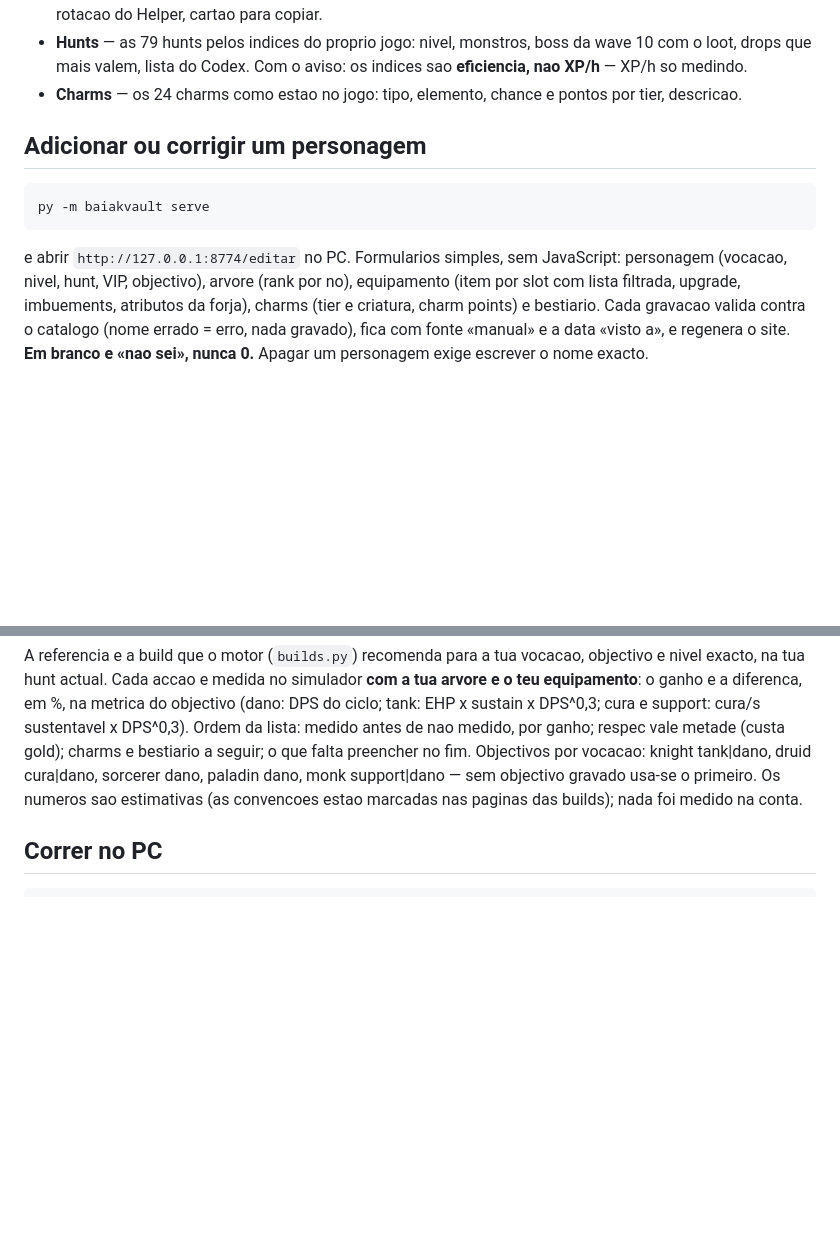
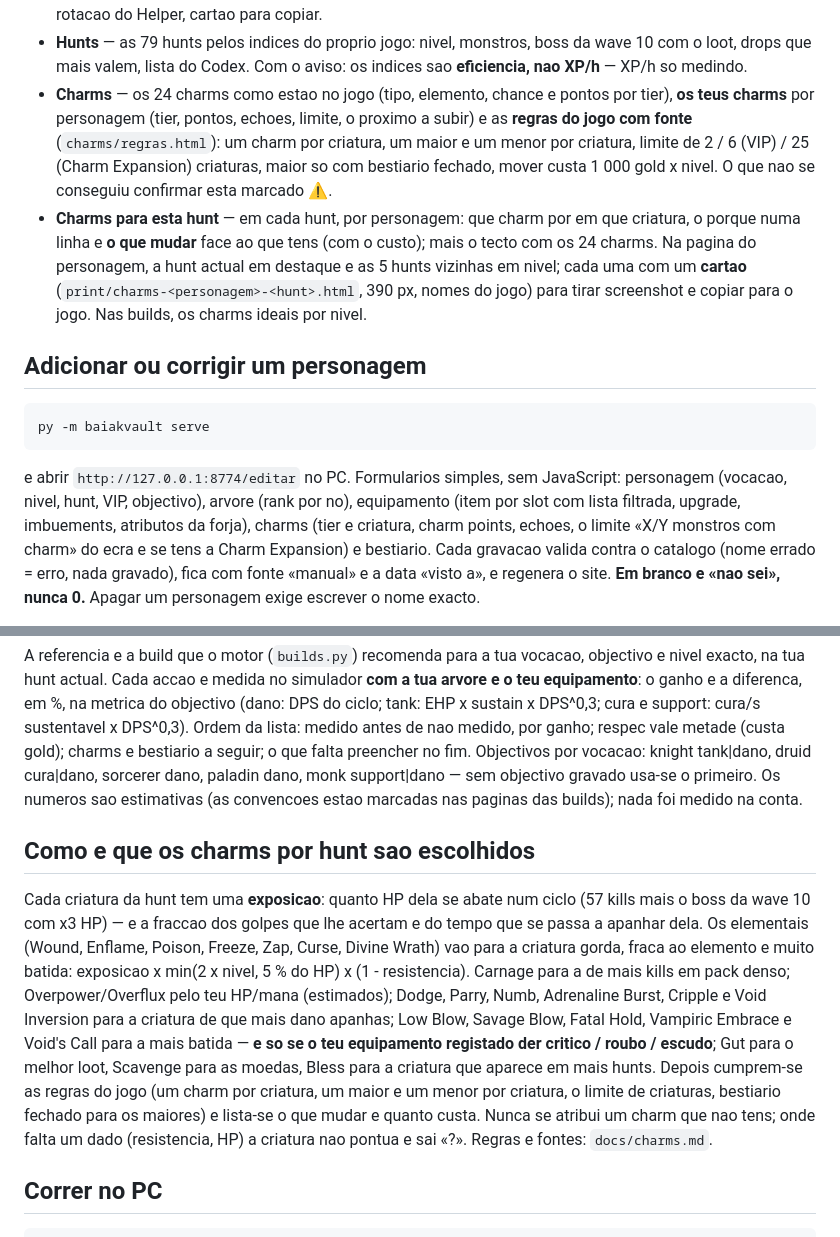
Before and after one commit to Baverone/baiakvault, a Markdown page: README.md, 2 parts joined by grey strips. GitHub-like rendering; blank space fills up the shorter version.

Commit message:
CLAUDE.md e README: regras dos charms, decisoes do motor, esquema v3

```diff
--- a/README.md
+++ b/README.md
@@ -26,8 +26,19 @@ O que ja la esta (v0.1):
 - **Hunts** — as 79 hunts pelos indices do proprio jogo: nivel, monstros,
   boss da wave 10 com o loot, drops que mais valem, lista do Codex. Com o
   aviso: os indices sao **eficiencia, nao XP/h** — XP/h so medindo.
-- **Charms** — os 24 charms como estao no jogo: tipo, elemento, chance e
-  pontos por tier, descricao.
+- **Charms** — os 24 charms como estao no jogo (tipo, elemento, chance e
+  pontos por tier), **os teus charms** por personagem (tier, pontos, echoes,
+  limite, o proximo a subir) e as **regras do jogo com fonte**
+  (`charms/regras.html`): um charm por criatura, um maior e um menor por
+  criatura, limite de 2 / 6 (VIP) / 25 (Charm Expansion) criaturas, maior so
+  com bestiario fechado, mover custa 1 000 gold x nivel. O que nao se
+  conseguiu confirmar esta marcado ⚠.
+- **Charms para esta hunt** — em cada hunt, por personagem: que charm por em
+  que criatura, o porque numa linha e **o que mudar** face ao que tens (com o
+  custo); mais o tecto com os 24 charms. Na pagina do personagem, a hunt actual
+  em destaque e as 5 hunts vizinhas em nivel; cada uma com um **cartao**
+  (`print/charms-<personagem>-<hunt>.html`, 390 px, nomes do jogo) para tirar
+  screenshot e copiar para o jogo. Nas builds, os charms ideais por nivel.
 
 ## Adicionar ou corrigir um personagem
 
@@ -36,7 +47,8 @@ O que ja la esta (v0.1):
 e abrir `http://127.0.0.1:8774/editar` no PC. Formularios simples, sem
 JavaScript: personagem (vocacao, nivel, hunt, VIP, objectivo), arvore (rank
 por no), equipamento (item por slot com lista filtrada, upgrade, imbuements,
-atributos da forja), charms (tier e criatura, charm points) e bestiario. Cada
+atributos da forja), charms (tier e criatura, charm points, echoes, o limite
+«X/Y monstros com charm» do ecra e se tens a Charm Expansion) e bestiario. Cada
 gravacao valida contra o catalogo (nome errado = erro, nada gravado), fica com
 fonte «manual» e a data «visto a», e regenera o site. **Em branco e «nao sei»,
 nunca 0.** Apagar um personagem exige escrever o nome exacto.
@@ -66,6 +78,25 @@ cura|dano, sorcerer dano, paladin dano, monk support|dano — sem objectivo
 gravado usa-se o primeiro. Os numeros sao estimativas (as convencoes estao
 marcadas nas paginas das builds); nada foi medido na conta.
 
+## Como e que os charms por hunt sao escolhidos
+
+Cada criatura da hunt tem uma **exposicao**: quanto HP dela se abate num ciclo
+(57 kills mais o boss da wave 10 com x3 HP) — e a fraccao dos golpes que lhe
+acertam e do tempo que se passa a apanhar dela. Os elementais (Wound, Enflame,
+Poison, Freeze, Zap, Curse, Divine Wrath) vao para a criatura gorda, fraca ao
+elemento e muito batida: exposicao x min(2 x nivel, 5 % do HP) x (1 -
+resistencia). Carnage para a de mais kills em pack denso; Overpower/Overflux
+pelo teu HP/mana (estimados); Dodge, Parry, Numb, Adrenaline Burst, Cripple e
+Void Inversion para a criatura de que mais dano apanhas; Low Blow, Savage
+Blow, Fatal Hold, Vampiric Embrace e Void's Call para a mais batida — **e so
+se o teu equipamento registado der critico / roubo / escudo**; Gut para o
+melhor loot, Scavenge para as moedas, Bless para a criatura que aparece em
+mais hunts. Depois cumprem-se as regras do jogo (um charm por criatura, um
+maior e um menor por criatura, o limite de criaturas, bestiario fechado para
+os maiores) e lista-se o que mudar e quanto custa. Nunca se atribui um charm
+que nao tens; onde falta um dado (resistencia, HP) a criatura nao pontua e
+sai «?». Regras e fontes: `docs/charms.md`.
+
 ## Correr no PC
 
     py -m baiakvault build     # gera docs/
```
Also changed, not shown: CLAUDE.md (+49 -2 lines).
